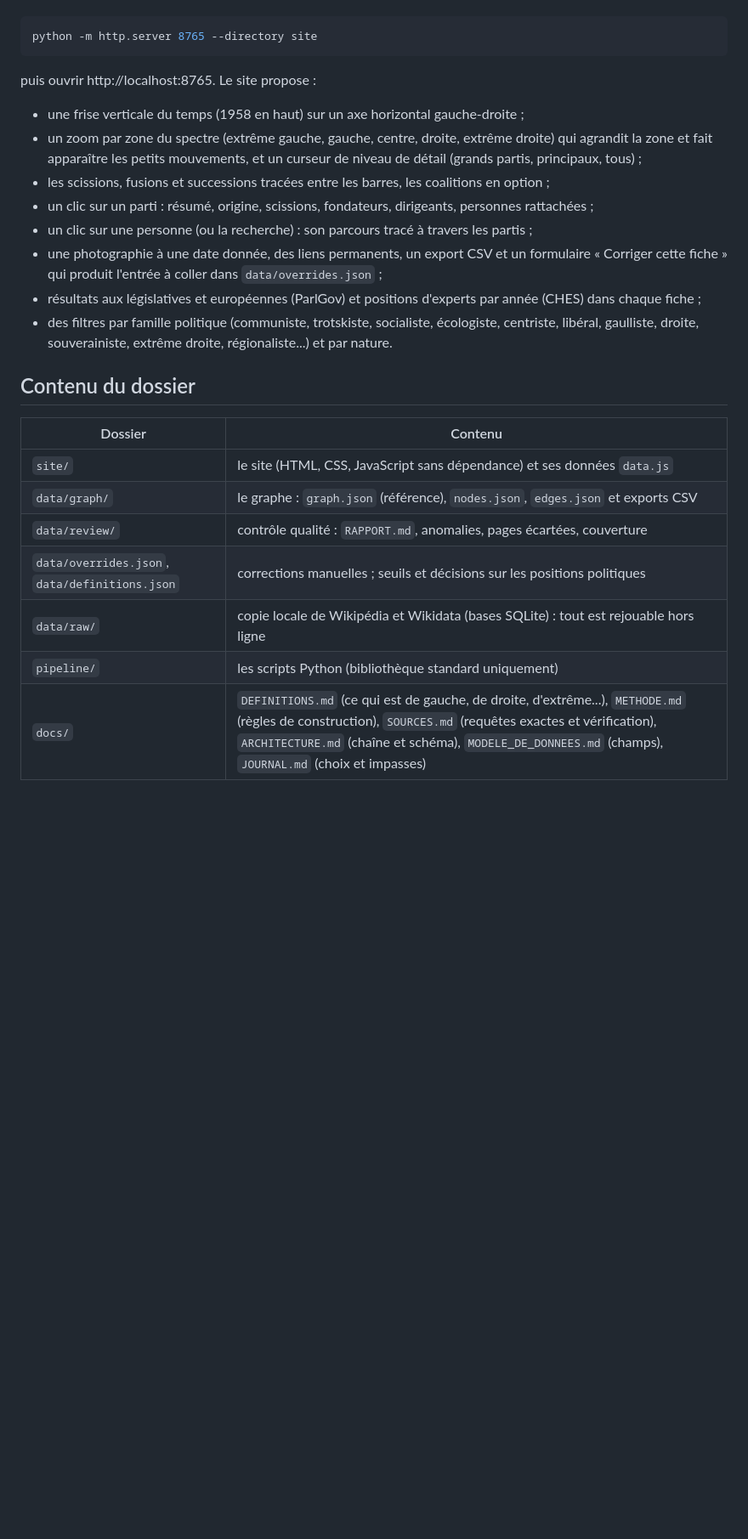
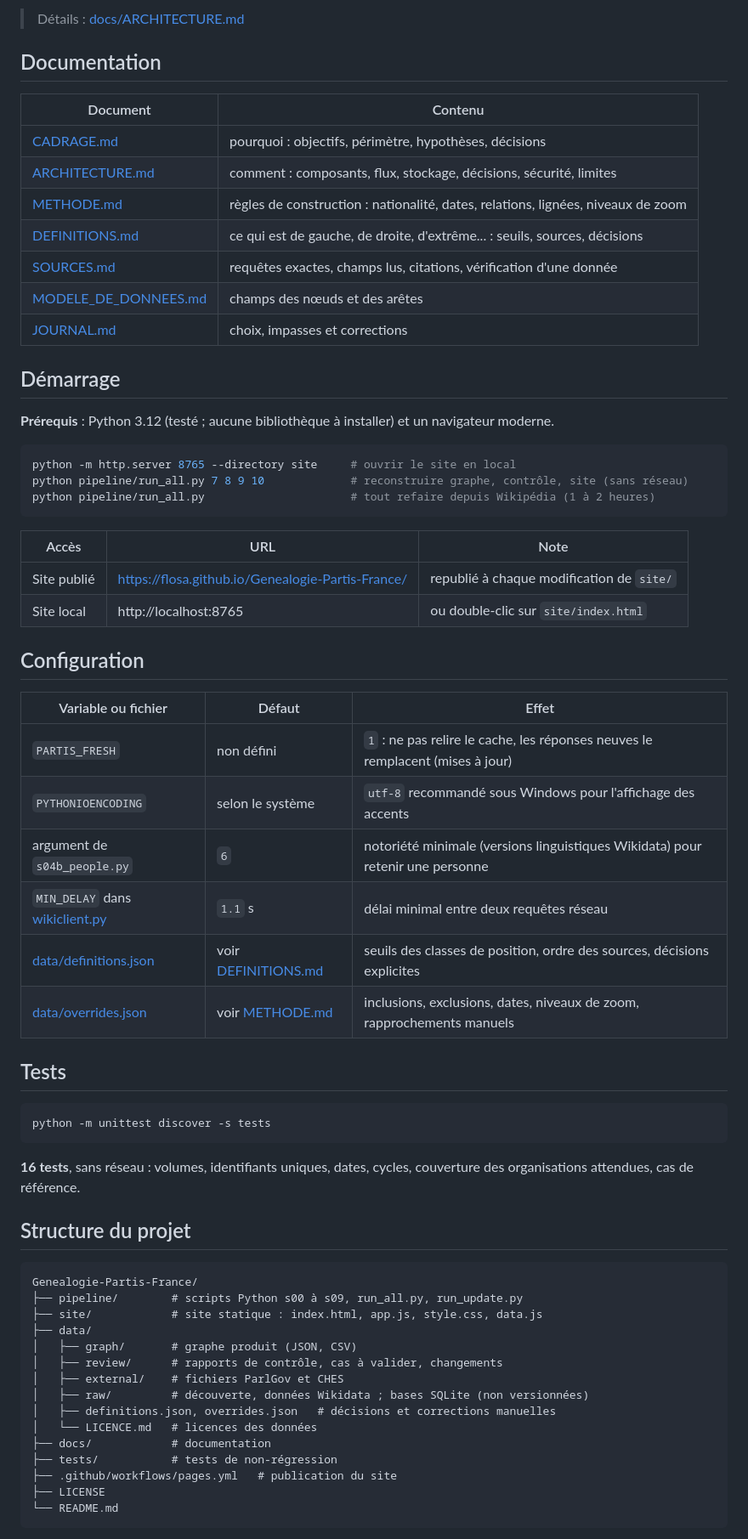
Before and after one commit to floSa/Genealogie-Partis-France, a Markdown page: README.md, the part around one of its changes. Shown at 85% size. GitHub-like rendering; blank space fills up the shorter version.

````diff
--- a/README.md
+++ b/README.md
@@ -19,31 +59,68 @@ navigateur le bloque, lancer dans un terminal :
+> Détails : [docs/ARCHITECTURE.md](docs/ARCHITECTURE.md)
+
+## Documentation
+
+| Document | Contenu |
+|---|---|
+| [CADRAGE.md](docs/CADRAGE.md) | pourquoi : objectifs, périmètre, hypothèses, décisions |
+| [ARCHITECTURE.md](docs/ARCHITECTURE.md) | comment : composants, flux, stockage, décisions, sécurité, limites |
+| [METHODE.md](docs/METHODE.md) | règles de construction : nationalité, dates, relations, lignées, niveaux de zoom |
+| [DEFINITIONS.md](docs/DEFINITIONS.md) | ce qui est de gauche, de droite, d'extrême... : seuils, sources, décisions |
+| [SOURCES.md](docs/SOURCES.md) | requêtes exactes, champs lus, citations, vérification d'une donnée |
+| [MODELE_DE_DONNEES.md](docs/MODELE_DE_DONNEES.md) | champs des nœuds et des arêtes |
+| [JOURNAL.md](docs/JOURNAL.md) | choix, impasses et corrections |
+
+## Démarrage
+
+**Prérequis** : Python 3.12 (testé ; aucune bibliothèque à installer) et un navigateur moderne.
 
 ```bash
-python -m http.server 8765 --directory site
+python -m http.server 8765 --directory site     # ouvrir le site en local
+python pipeline/run_all.py 7 8 9 10             # reconstruire graphe, contrôle, site (sans réseau)
+python pipeline/run_all.py                      # tout refaire depuis Wikipédia (1 à 2 heures)
 ```
 
-puis ouvrir http://localhost:8765. Le site propose :
+| Accès | URL | Note |
+|---|---|---|
+| Site publié | https://flosa.github.io/Genealogie-Partis-France/ | republié à chaque modification de `site/` |
+| Site local | http://localhost:8765 | ou double-clic sur `site/index.html` |
 
-- une frise verticale du temps (1958 en haut) sur un axe horizontal gauche-droite ;
-- un zoom par zone du spectre (extrême gauche, gauche, centre, droite, extrême droite) qui
-  agrandit la zone et fait apparaître les petits mouvements, et un curseur de niveau de détail
-  (grands partis, principaux, tous) ;
-- les scissions, fusions et successions tracées entre les barres, les coalitions en option ;
-- un clic sur un parti : résumé, origine, scissions, fondateurs, dirigeants, personnes rattachées ;
-- un clic sur une personne (ou la recherche) : son parcours tracé à travers les partis ;
-- une photographie à une date donnée, des liens permanents, un export CSV et un formulaire
-  « Corriger cette fiche » qui produit l'entrée à coller dans `data/overrides.json` ;
-- résultats aux législatives et européennes (ParlGov) et positions d'experts par année (CHES) dans chaque fiche ;
-- des filtres par famille politique (communiste, trotskiste, socialiste, écologiste, centriste,
-  libéral, gaulliste, droite, souverainiste, extrême droite, régionaliste...) et par nature.
+## Configuration
 
-## Contenu du dossier
+| Variable ou fichier | Défaut | Effet |
+|---|---|---|
+| `PARTIS_FRESH` | non défini | `1` : ne pas relire le cache, les réponses neuves le remplacent (mises à jour) |
+| `PYTHONIOENCODING` | selon le système | `utf-8` recommandé sous Windows pour l'affichage des accents |
+| argument de `s04b_people.py` | `6` | notoriété minimale (versions linguistiques Wikidata) pour retenir une personne |
+| `MIN_DELAY` dans [wikiclient.py](pipeline/wikiclient.py) | `1.1` s | délai minimal entre deux requêtes réseau |
+| [data/definitions.json](data/definitions.json) | voir [DEFINITIONS.md](docs/DEFINITIONS.md) | seuils des classes de position, ordre des sources, décisions explicites |
+| [data/overrides.json](data/overrides.json) | voir [METHODE.md](docs/METHODE.md) | inclusions, exclusions, dates, niveaux de zoom, rapprochements manuels |
 
-| Dossier | Contenu |
-|---|---|
-| `site/` | le site (HTML, CSS, JavaScript sans dépendance) et ses données `data.js` |
-| `data/graph/` | le graphe : `graph.json` (référence), `nodes.json`, `edges.json` et exports CSV |
-| `data/review/` | contrôle qualité : `RAPPORT.md`, anomalies, pages écartées, couverture |
-| `data/overrides.json`, `data/definitions.json` | corrections manuelles ; seuils et décisions sur les positions politiques |
-| `data/raw/` | copie locale de Wikipédia et Wikidata (bases SQLite) : tout est rejouable hors ligne |
-| `pipeline/` | les scripts Python (bibliothèque standard uniquement) |
-| `docs/` | `DEFINITIONS.md` (ce qui est de gauche, de droite, d'extrême...), `METHODE.md` (règles de construction), `SOURCES.md` (requêtes exactes et vérification), `ARCHITECTURE.md` (chaîne et schéma), `MODELE_DE_DONNEES.md` (champs), `JOURNAL.md` (choix et impasses) |
+## Tests
+
+```bash
+python -m unittest discover -s tests
+```
+
+**16 tests**, sans réseau : volumes, identifiants uniques, dates, cycles, couverture des organisations attendues, cas de référence.
+
+## Structure du projet
+
+```text
+Genealogie-Partis-France/
+├── pipeline/        # scripts Python s00 à s09, run_all.py, run_update.py
+├── site/            # site statique : index.html, app.js, style.css, data.js
+├── data/
+│   ├── graph/       # graphe produit (JSON, CSV)
+│   ├── review/      # rapports de contrôle, cas à valider, changements
+│   ├── external/    # fichiers ParlGov et CHES
+│   ├── raw/         # découverte, données Wikidata ; bases SQLite (non versionnées)
+│   ├── definitions.json, overrides.json   # décisions et corrections manuelles
+│   └── LICENCE.md   # licences des données
+├── docs/            # documentation
+├── tests/           # tests de non-régression
+├── .github/workflows/pages.yml   # publication du site
+├── LICENSE
+└── README.md
+```
+
````
Also changed, not shown: other parts of README.md (+99 -63 lines).
